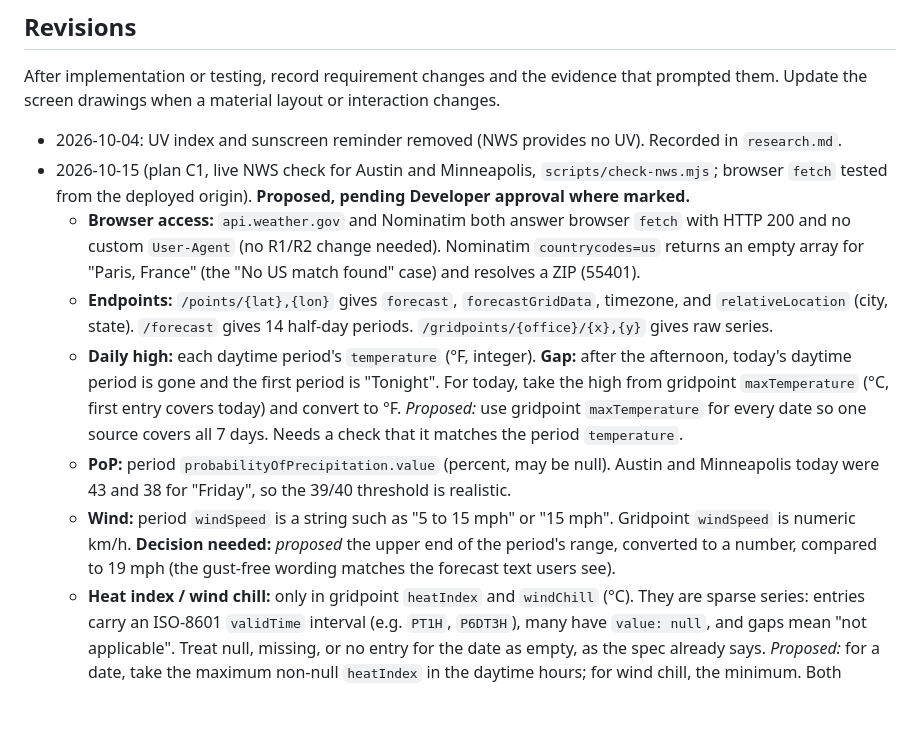
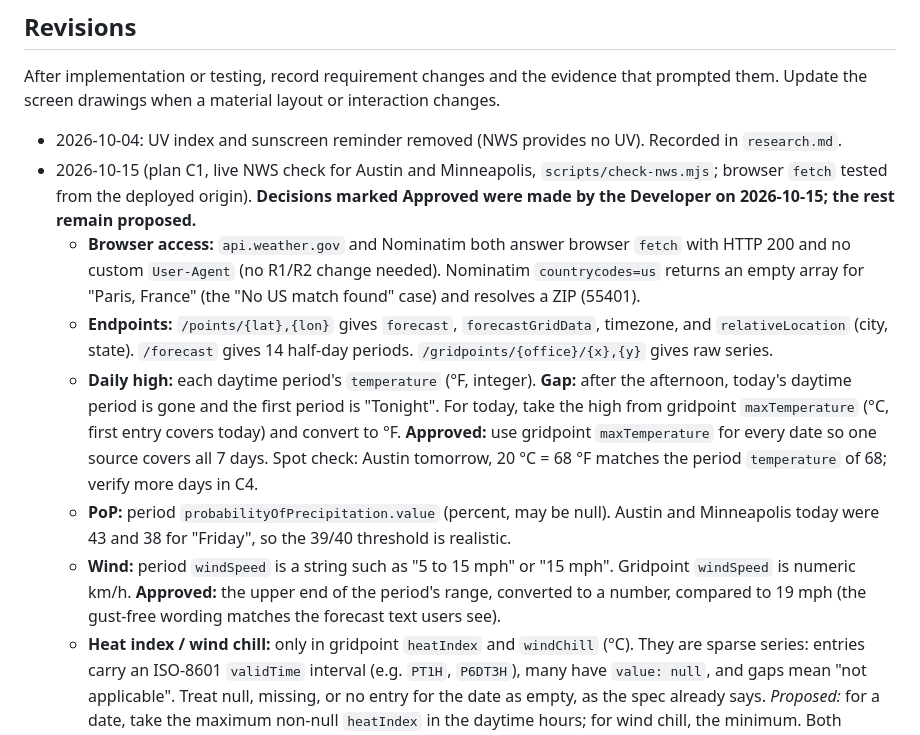
Before and after one commit to BoardmanTheBored/weather-attire-webapp, a Markdown page: spec.md, the part around the change. Drawn GitHub-style; blank space fills up the shorter version.

Commit message:
Record approved C1 decisions; mark C1 done
Co-Authored-By: Claude Sonnet 5.5 <noreply@anthropic.com>

```diff
--- a/spec.md
+++ b/spec.md
@@ -160,12 +160,12 @@ All items resolved. Approved decisions:
 After implementation or testing, record requirement changes and the evidence that prompted them. Update the screen drawings when a material layout or interaction changes.
 
 - 2026-10-04: UV index and sunscreen reminder removed (NWS provides no UV). Recorded in `research.md`.
-- 2026-10-15 (plan C1, live NWS check for Austin and Minneapolis, `scripts/check-nws.mjs`; browser `fetch` tested from the deployed origin). **Proposed, pending Developer approval where marked.**
+- 2026-10-15 (plan C1, live NWS check for Austin and Minneapolis, `scripts/check-nws.mjs`; browser `fetch` tested from the deployed origin). **Decisions marked Approved were made by the Developer on 2026-10-15; the rest remain proposed.**
   - **Browser access:** `api.weather.gov` and Nominatim both answer browser `fetch` with HTTP 200 and no custom `User-Agent` (no R1/R2 change needed). Nominatim `countrycodes=us` returns an empty array for "Paris, France" (the "No US match found" case) and resolves a ZIP (55401).
   - **Endpoints:** `/points/{lat},{lon}` gives `forecast`, `forecastGridData`, timezone, and `relativeLocation` (city, state). `/forecast` gives 14 half-day periods. `/gridpoints/{office}/{x},{y}` gives raw series.
-  - **Daily high:** each daytime period's `temperature` (°F, integer). **Gap:** after the afternoon, today's daytime period is gone and the first period is "Tonight". For today, take the high from gridpoint `maxTemperature` (°C, first entry covers today) and convert to °F. *Proposed:* use gridpoint `maxTemperature` for every date so one source covers all 7 days. Needs a check that it matches the period `temperature`.
+  - **Daily high:** each daytime period's `temperature` (°F, integer). **Gap:** after the afternoon, today's daytime period is gone and the first period is "Tonight". For today, take the high from gridpoint `maxTemperature` (°C, first entry covers today) and convert to °F. **Approved:** use gridpoint `maxTemperature` for every date so one source covers all 7 days. Spot check: Austin tomorrow, 20 °C = 68 °F matches the period `temperature` of 68; verify more days in C4.
   - **PoP:** period `probabilityOfPrecipitation.value` (percent, may be null). Austin and Minneapolis today were 43 and 38 for "Friday", so the 39/40 threshold is realistic.
-  - **Wind:** period `windSpeed` is a string such as "5 to 15 mph" or "15 mph". Gridpoint `windSpeed` is numeric km/h. **Decision needed:** *proposed* the upper end of the period's range, converted to a number, compared to 19 mph (the gust-free wording matches the forecast text users see).
+  - **Wind:** period `windSpeed` is a string such as "5 to 15 mph" or "15 mph". Gridpoint `windSpeed` is numeric km/h. **Approved:** the upper end of the period's range, converted to a number, compared to 19 mph (the gust-free wording matches the forecast text users see).
   - **Heat index / wind chill:** only in gridpoint `heatIndex` and `windChill` (°C). They are sparse series: entries carry an ISO-8601 `validTime` interval (e.g. `PT1H`, `P6DT3H`), many have `value: null`, and gaps mean "not applicable". Treat null, missing, or no entry for the date as empty, as the spec already says. *Proposed:* for a date, take the maximum non-null `heatIndex` in the daytime hours; for wind chill, the minimum. Both convert °C to °F.
   - **"Current" temperature:** gridpoint `temperature` series entry whose interval contains the current hour (°C, no nulls observed); `apparentTemperature` is also always populated and could back "Feels like", but the spec names heat index then wind chill, so it is not used.
   - **Condition code:** period `icon` is a URL ending in a code (e.g. `.../tsra_hi,40?...`, `.../rain_showers,20/rain_showers,50`); the first segment (before the comma) is the code to group. `shortForecast` text is the display string.
```
Also changed, not shown: plan.md (+1 -1 lines).
